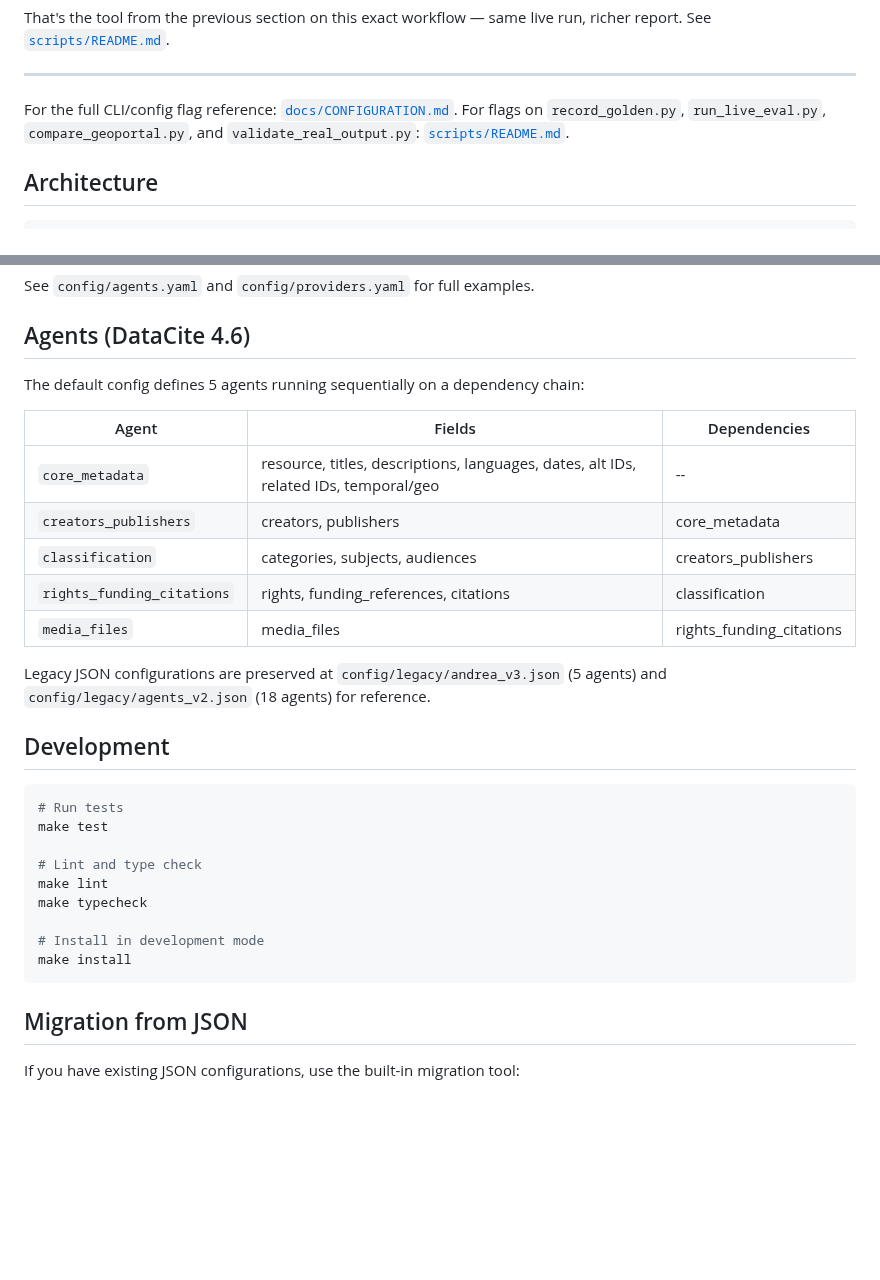
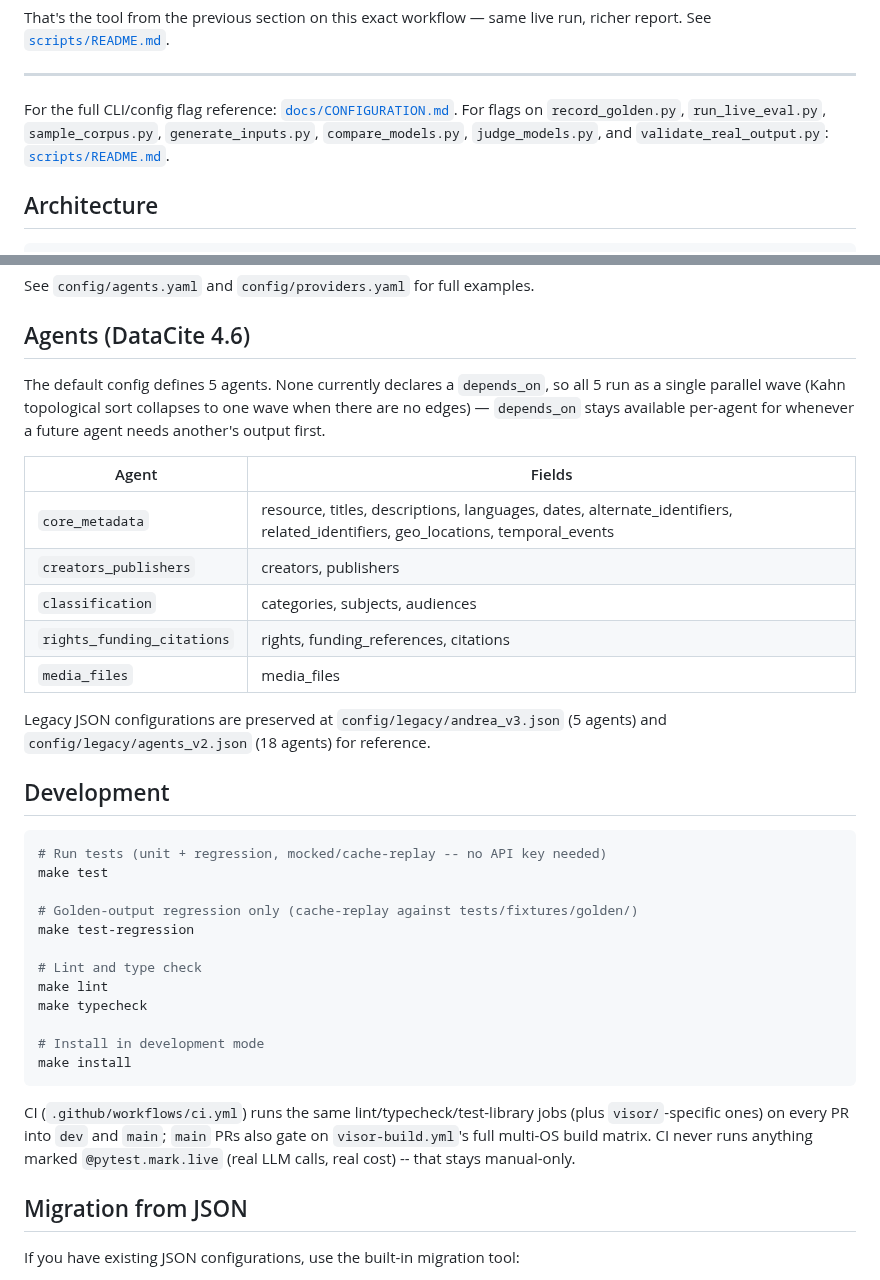
Before and after one commit to Data-Observatory/gema, a Markdown page: README.md, 2 parts joined by grey strips. GitHub-like rendering; blank space fills up the shorter version.

Commit message:
docs: update README with current agent config, scripts, CI badges
- Fix agent table: all 5 agents now run as one parallel wave
  (depends_on: [] across the board), not the old sequential chain
- Fix core_metadata fields: geo_locations/temporal_events (flat),
  not the retired temporal_geo wrapper
- Drop dead compare_geoportal.py reference (retired this session),
  point at the current eval scripts (sample_corpus.py,
  generate_inputs.py, compare_models.py, judge_models.py)
- Add CI/Visor Build/Python/uv/license badges
- Document real CI gate flow and make test-regression in Development

````diff
--- a/README.md
+++ b/README.md
@@ -109,7 +115,8 @@ richer report. See [`scripts/README.md`](scripts/README.md#validate_real_outputp
 ---
 
 For the full CLI/config flag reference: [`docs/CONFIGURATION.md`](docs/CONFIGURATION.md).
-For flags on `record_golden.py`, `run_live_eval.py`, `compare_geoportal.py`, and
+For flags on `record_golden.py`, `run_live_eval.py`, `sample_corpus.py`,
+`generate_inputs.py`, `compare_models.py`, `judge_models.py`, and
 `validate_real_output.py`: [`scripts/README.md`](scripts/README.md).
 
 ## Architecture
@@ -174,23 +181,29 @@ See `config/agents.yaml` and `config/providers.yaml` for full examples.
 
 ## Agents (DataCite 4.6)
 
-The default config defines 5 agents running sequentially on a dependency chain:
+The default config defines 5 agents. None currently declares a `depends_on`, so
+all 5 run as a single parallel wave (Kahn topological sort collapses to one
+wave when there are no edges) — `depends_on` stays available per-agent for
+whenever a future agent needs another's output first.
 
-| Agent | Fields | Dependencies |
-|-------|--------|-------------|
-| `core_metadata` | resource, titles, descriptions, languages, dates, alt IDs, related IDs, temporal/geo | -- |
-| `creators_publishers` | creators, publishers | core_metadata |
-| `classification` | categories, subjects, audiences | creators_publishers |
-| `rights_funding_citations` | rights, funding_references, citations | classification |
-| `media_files` | media_files | rights_funding_citations |
+| Agent | Fields |
+|-------|--------|
+| `core_metadata` | resource, titles, descriptions, languages, dates, alternate_identifiers, related_identifiers, geo_locations, temporal_events |
+| `creators_publishers` | creators, publishers |
+| `classification` | categories, subjects, audiences |
+| `rights_funding_citations` | rights, funding_references, citations |
+| `media_files` | media_files |
 
 Legacy JSON configurations are preserved at `config/legacy/andrea_v3.json` (5 agents) and `config/legacy/agents_v2.json` (18 agents) for reference.
 
 ## Development
 
 ```bash
-# Run tests
+# Run tests (unit + regression, mocked/cache-replay -- no API key needed)
 make test
+
+# Golden-output regression only (cache-replay against tests/fixtures/golden/)
+make test-regression
 
 # Lint and type check
 make lint
@@ -199,6 +212,11 @@ make typecheck
 # Install in development mode
 make install
 ```
+
+CI (`.github/workflows/ci.yml`) runs the same lint/typecheck/test-library jobs
+(plus `visor/`-specific ones) on every PR into `dev` and `main`; `main` PRs also
+gate on `visor-build.yml`'s full multi-OS build matrix. CI never runs anything
+marked `@pytest.mark.live` (real LLM calls, real cost) -- that stays manual-only.
 
 ## Migration from JSON
 
````
Also changed, not shown: other parts of README.md (+6 -0 lines).
